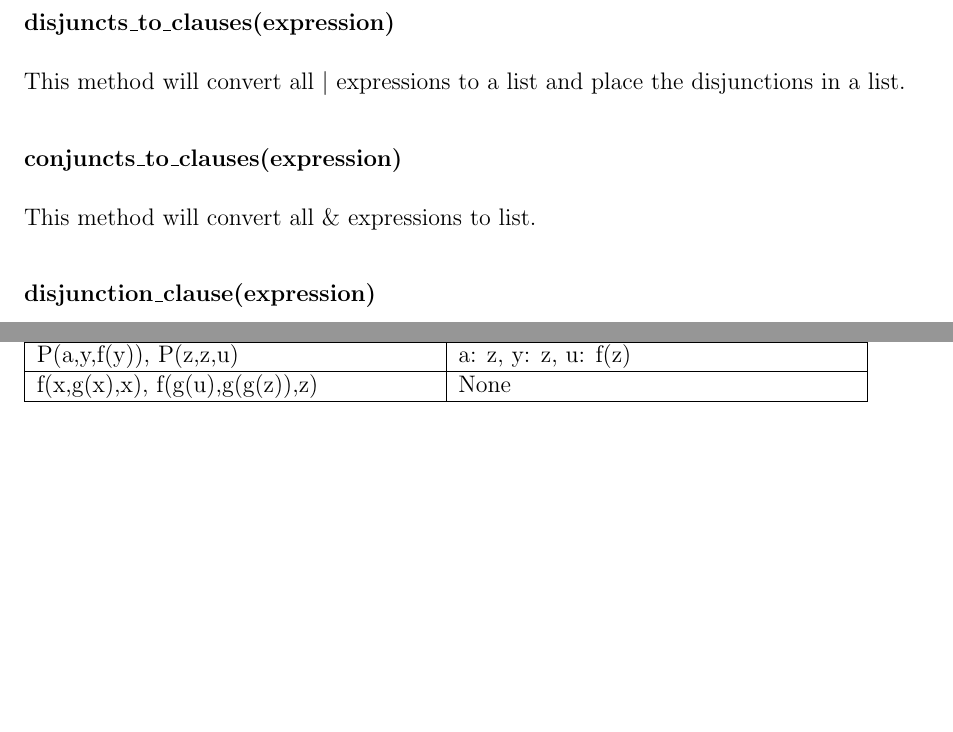
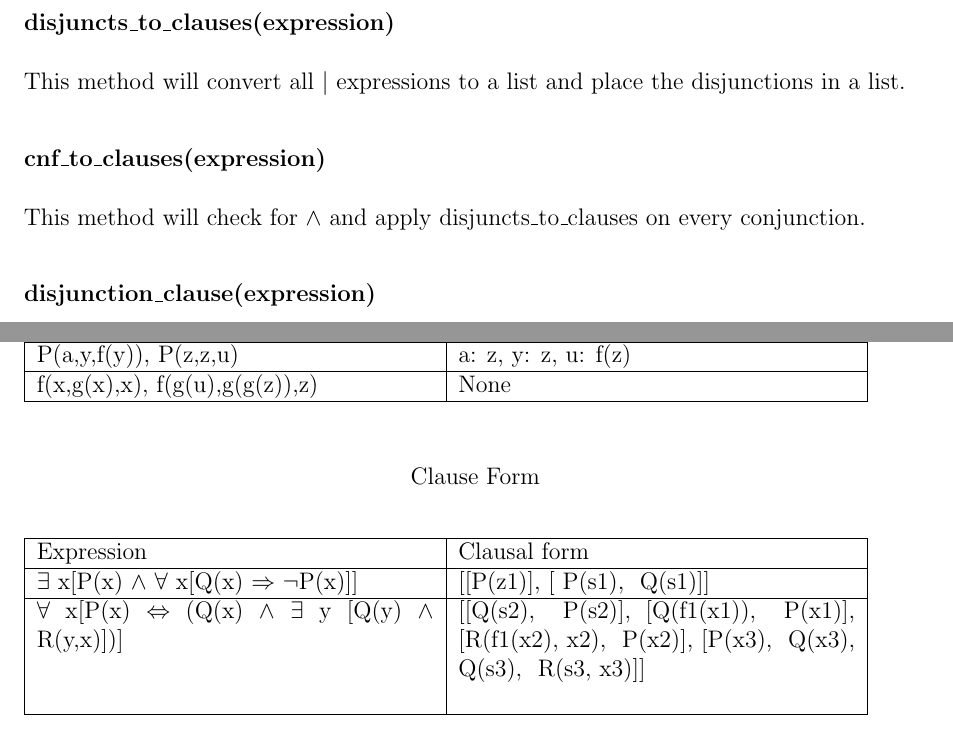
Before and after one commit to HossamAmer12/wumpus-world-eagle, a LaTeX document (AItest/Report/report.tex, which reads AItest/Report/assign1.tex): two parts of pages 7 and 8 of 8, joined at a grey line, cut so that both start at the same text, the shorter picture padded with empty space. The pictures show the PDF file AItest/Report/report.pdf that the author committed with the source.

Commit message:
Changes to latex

```diff
--- a/AItest/Report/assign1.tex
+++ b/AItest/Report/assign1.tex
@@ -103,8 +103,9 @@ This method or this kind of expression is really important to distribute the any
 
 \subsubsection{disjuncts\_to\_clauses(expression)}
 This method will convert all $|$ expressions to a list and place the disjunctions in a list.
-\subsubsection{conjuncts\_to\_clauses(expression)}
-This method will convert all \& expressions to list.
+
+\subsubsection{cnf\_to\_clauses(expression)}
+This method will check for $\wedge$ and apply disjuncts\_to\_clauses on every conjunction.
 \subsubsection{disjunction\_clause(expression)}
 This method will call the disjunct method repeatedly with the different elements of the expression to change them into lists as needed by the clausal form.
 \subsubsection{clause\_form\_standardize\_apart}
@@ -138,5 +139,8 @@ Clause Form
  \hline
 Expression  & Clausal form
 \\ \hline
-$\exists$x[P(x) ^ $\forall$x[Q(x)$\Rightarrow$ $\neq$P(x)]]
+
+$\exists$ x[P(x) $\wedge$ $\forall$ x[Q(x) $\Rightarrow$ $\neg$P(x)]] & [[P(z1)], [~P(s1), ~Q(s1)]]
 \\ \hline
+$\forall$ x[P(x) $\Leftrightarrow$ (Q(x) $\wedge$ $\exists$ y [Q(y) $\wedge$ R(y,x)])] & [[Q(s2), ~P(s2)], [Q(f1(x1)), ~P(x1)], [R(f1(x2), x2), ~P(x2)], [P(x3), ~Q(x3), ~Q(s3), ~R(s3, x3)]]
+
@@ -146,3 +147,4 @@ f(x,g(x),x), f(g(u),g(g(z)),z) & None
 \\ \hline
 \end{tabular}
 \end{table}
+}
```
Also changed, not shown: AItest/Report/report.pdf, AItest/Report/assign1.tex (3 more changed lines), 2 other files.
